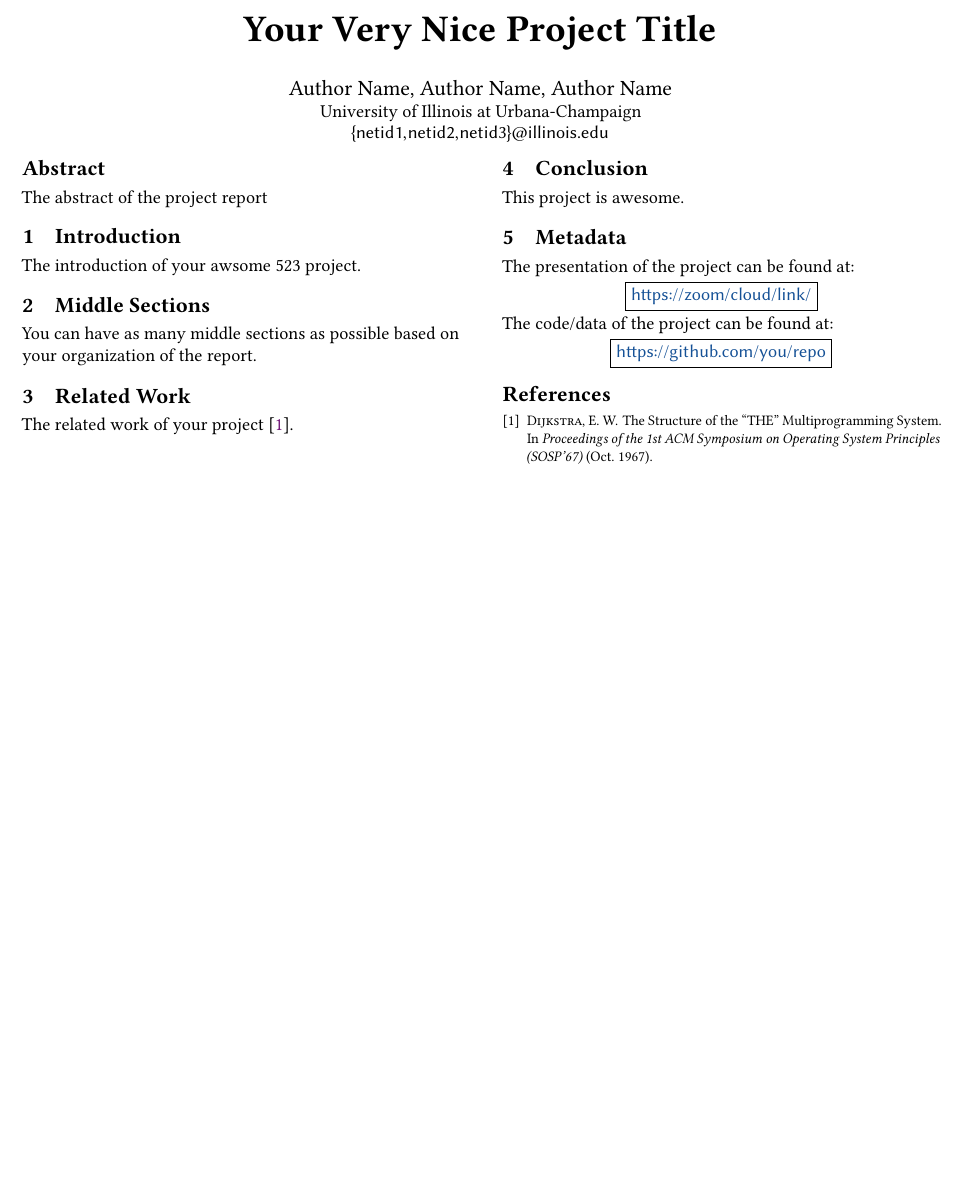
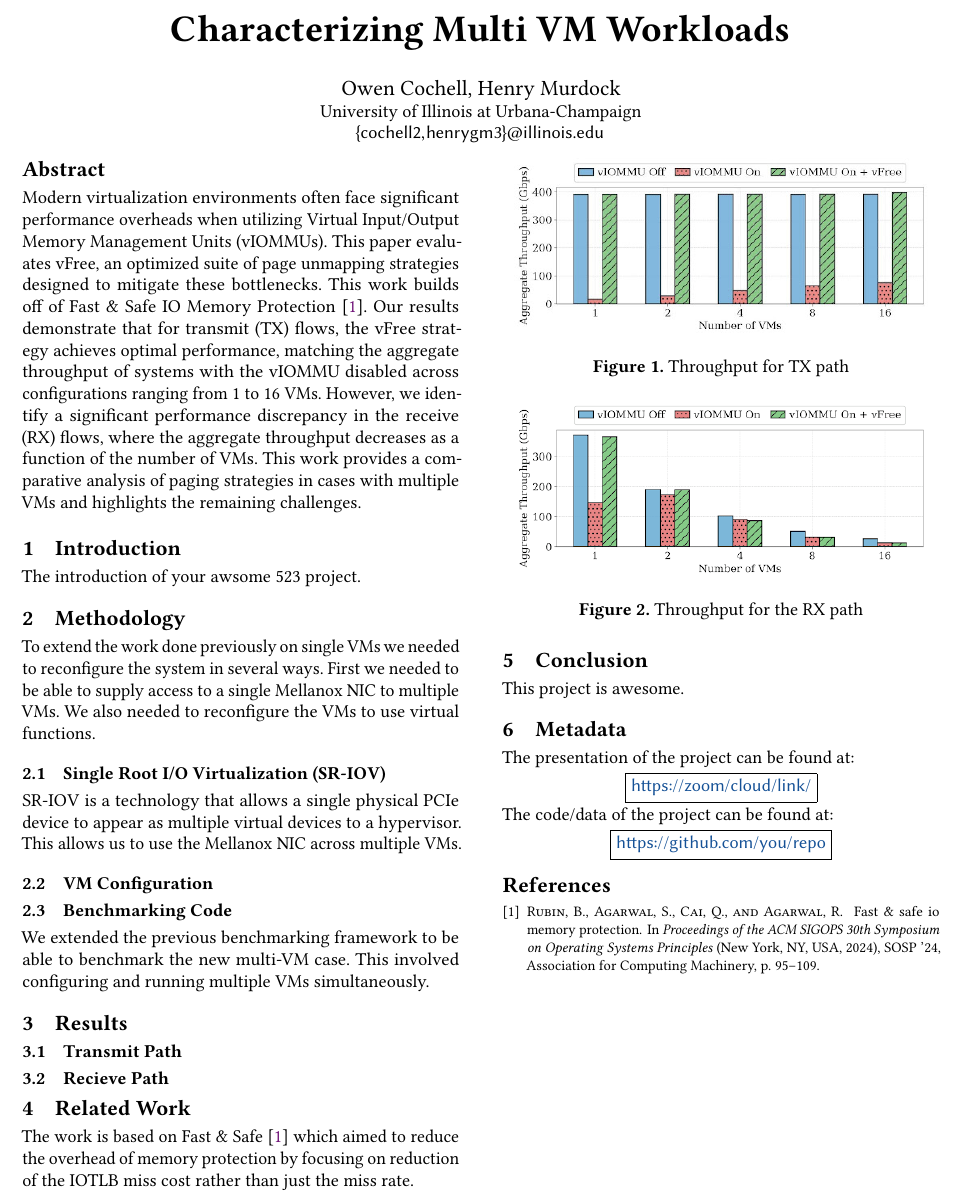
Before and after one commit to Murdock022X/cs523-final, a LaTeX paper (paper.tex, which reads abstract.tex, methodology.tex, middle_sections.tex): part of the page, cut at the place of the change. Compiled offline with pdfLaTeX.

Commit message:
Some initial work on methods and results

```diff
--- a/abstract.tex
+++ b/abstract.tex
@@ -1,5 +1,5 @@
 \begin{abstract}
 
-The abstract of the project report
+Modern virtualization environments often face significant performance overheads when utilizing Virtual Input/Output Memory Management Units (vIOMMUs). This paper evaluates vFree, an optimized suite of page unmapping strategies designed to mitigate these bottlenecks. This work builds off of Fast \& Safe IO Memory Protection ~\cite{10.1145/3694715.3695943}. Our results demonstrate that for transmit (TX) flows, the vFree strategy achieves optimal performance, matching the aggregate throughput of systems with the vIOMMU disabled across configurations ranging from 1 to 16 VMs.  However, we identify a significant performance discrepancy in the receive (RX) flows, where the aggregate throughput decreases as a function of the number of VMs. This work provides a comparative analysis of paging strategies in cases with multiple VMs and highlights the remaining challenges.
 
 \end{abstract}
--- /dev/null
+++ b/methodology.tex
@@ -0,0 +1,11 @@
+
+\section{Methodology}
+To extend the work done previously on single VMs we needed to reconfigure the system in several ways. First we needed to be able to supply access to a single Mellanox NIC to multiple VMs. We also needed to reconfigure the VMs to use virtual functions.
+
+\subsection{Single Root I/O Virtualization (SR-IOV)}
+SR-IOV is a technology that allows a single physical PCIe device to appear as multiple virtual devices to a hypervisor. This allows us to use the Mellanox NIC across multiple VMs.
+
+\subsection{VM Configuration}
+
+\subsection{Benchmarking Code}
+We extended the previous benchmarking framework to be able to benchmark the new multi-VM case. This involved configuring and running multiple VMs simultaneously.
--- a/middle_sections.tex
+++ /dev/null
@@ -1,3 +0,0 @@
-\section{Middle Sections}
-
-You can have as many middle sections as possible based on your organization of the report.
--- a/paper.tex
+++ b/paper.tex
@@ -6,20 +6,21 @@
 
 \begin{document}
 
-\title{Your Very Nice Project Title}
+\title{Characterizing Multi VM Workloads}
 
-\author{Author Name, Author Name, Author Name}
+\author{Owen Cochell, Henry Murdock}
 \affiliation{
   \institution{University of Illinois at Urbana-Champaign}
 }
-\email{{netid1, netid2, netid3}@illinois.edu}
+\email{{cochell2, henrygm3}@illinois.edu}
 
 \input{abstract}
 
 \maketitle
 
 \input{introduction}
-\input{middle_sections}
+\input{methodology}
+\input{results}
 \input{related_work}
 \input{conclusion}
 \input{metadata}
--- a/ref.bib
+++ b/ref.bib
@@ -1,6 +1,7 @@
-@inproceedings{Dijkstra:SOSP:1967,
-  author = {Edsger W. Dijkstra},
-  title = "{The Structure of the ``THE'' Multiprogramming System}",
-  booktitle = {Proceedings of the 1st ACM Symposium on Operating System Principles (SOSP'67)},
-  year = {1967},
-  month = OCT,
+@inproceedings{10.1145/3694715.3695943,
+author = {Rubin, Benny and Agarwal, Saksham and Cai, Qizhe and Agarwal, Rachit},
+title = {Fast \& Safe IO Memory Protection},
+year = {2024},
+isbn = {9798400712517},
+publisher = {Association for Computing Machinery},
+address = {New York, NY, USA},
@@ -6,0 +11 @@
+booktitle = {Proceedings of the ACM SIGOPS 30th Symposium on Operating Systems Principles},
--- a/related_work.tex
+++ b/related_work.tex
@@ -1,4 +1,4 @@
 \section{Related Work}
 \label{sec:related_work}
 
-The related work of your project~\cite{Dijkstra:SOSP:1967}.
+The work is based on Fast \& Safe ~\cite{10.1145/3694715.3695943} which aimed to reduce the overhead of memory protection by focusing on reduction of the IOTLB miss cost rather than just the miss rate.
--- /dev/null
+++ b/results.tex
@@ -0,0 +1,19 @@
+\section{Results}
+
+\subsection{Transmit Path}
+
+\begin{figure}[h!]
+    \centering
+    \includegraphics[width=0.45\textwidth]{assets/bd_viommu_tx.jpg}
+    \caption{Throughput for TX path}
+    \label{fig:tx_tp}
+\end{figure}
+
+\subsection{Recieve Path}
+
+\begin{figure}[h!]
+    \centering
+    \includegraphics[width=0.45\textwidth]{assets/bd_viommu_rx.png}
+    \caption{Throughput for the RX path}
+    \label{fig:hilbert_leaves}
+\end{figure}
```
Also changed, not shown: assets/bd_viommu_rx.png (added), assets/bd_viommu_tx.jpg (added), ref.bib (8 more changed lines).
